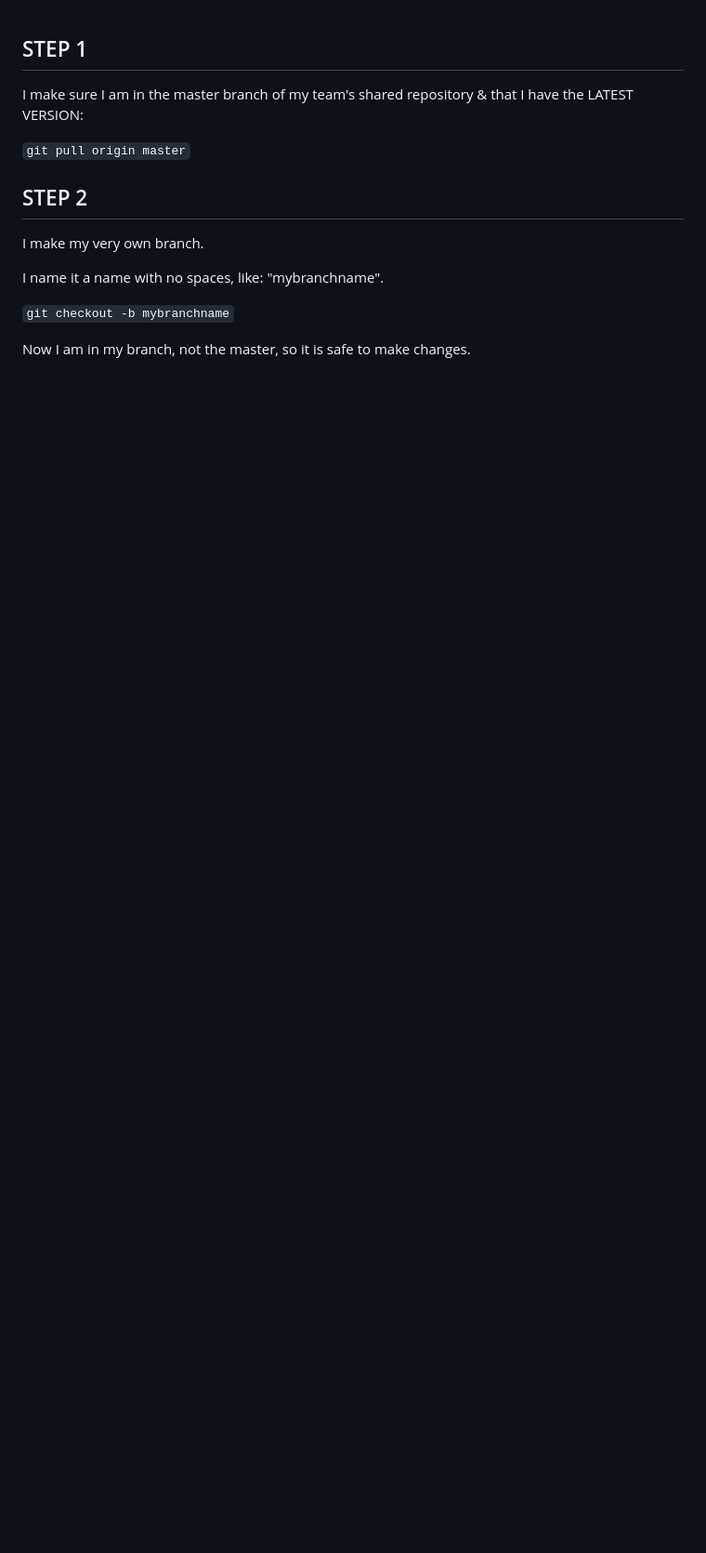
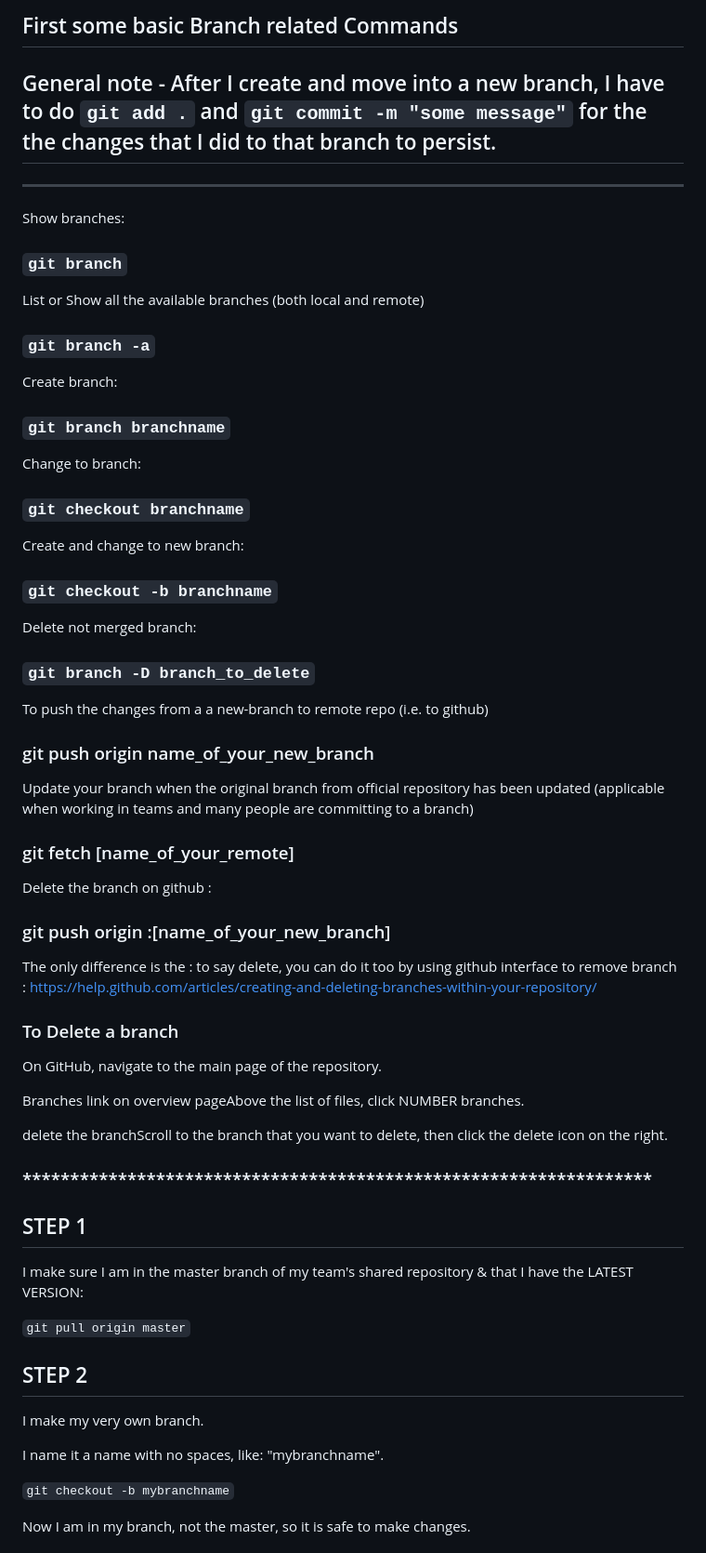
Before and after one commit to rohan-paul/Awesome-JavaScript-Interviews, a Markdown page: Git-and-Github/branching-step-by-step.md, the part around the change. Shown at 93% size. Rendered like a GitHub page; blank space fills up the shorter version.

Commit message:
some more brancing notes

```diff
--- a/Git-and-Github/branching-step-by-step.md
+++ b/Git-and-Github/branching-step-by-step.md
@@ -1,3 +1,61 @@
+## First some basic Branch related Commands
+
+## General note - After I create and move into a new branch, I have to do ``git add .`` and ``git commit -m "some message"`` for the the changes that I did to that branch to persist.
+
+
+-------------------
+Show branches:
+
+### `git branch`
+
+List or Show all the available branches (both local and remote)
+
+### `git branch -a`
+
+Create branch:
+
+### `git branch branchname`
+
+Change to branch:
+
+### `git checkout branchname`
+
+Create and change to new branch:
+
+### `git checkout -b branchname`
+
+Delete not merged branch:
+
+### `git branch -D branch_to_delete`
+
+
+To push the changes from a a new-branch to remote repo (i.e. to github)
+
+### git push origin name_of_your_new_branch
+
+Update your branch when the original branch from official repository has been updated (applicable when working in teams and many people are committing to a branch)
+
+### git fetch [name_of_your_remote]
+
+
+Delete the branch on github :
+
+### git push origin :[name_of_your_new_branch]
+
+The only difference is the : to say delete, you can do it too by using github interface to remove branch :
+[https://help.github.com/articles/creating-and-deleting-branches-within-your-repository/](https://help.github.com/articles/creating-and-deleting-branches-within-your-repository/)
+
+### To Delete a branch
+
+On GitHub, navigate to the main page of the repository.
+
+Branches link on overview pageAbove the list of files, click  NUMBER branches.
+
+delete the branchScroll to the branch that you want to delete, then click the delete icon on the right.
+
+
+### ******************************************************************
+
 ## STEP 1
 
 I make sure I am in the master branch of my team's shared repository & that I have the LATEST VERSION:
```
Also changed, not shown: Git-and-Github/Gitignore-a-file-that-has-already-been-uushed-to-Git .md (added, +11 -0 lines), Git-and-Github/alias-in-git-running-multiple-commands-with-alias.md (added, +27 -0 lines), Git-and-Github/delete-a-commit-from-Github.md (added, +68 -0 lines), Git-and-Github/running-multiple-commands-with-alias-in-gitconfig-file.md (deleted, +0 -12 lines), README.md (+3 -1 lines), Developer-Interview.jpeg (added), Git-and-Github/test.md (deleted), Redux/redux-thunk-basics.md (line endings or trailing spaces).
